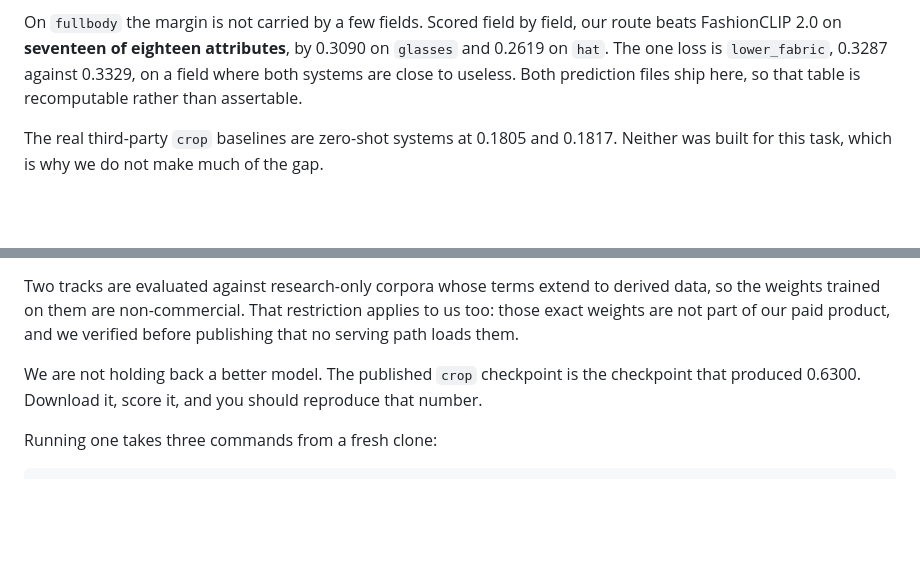
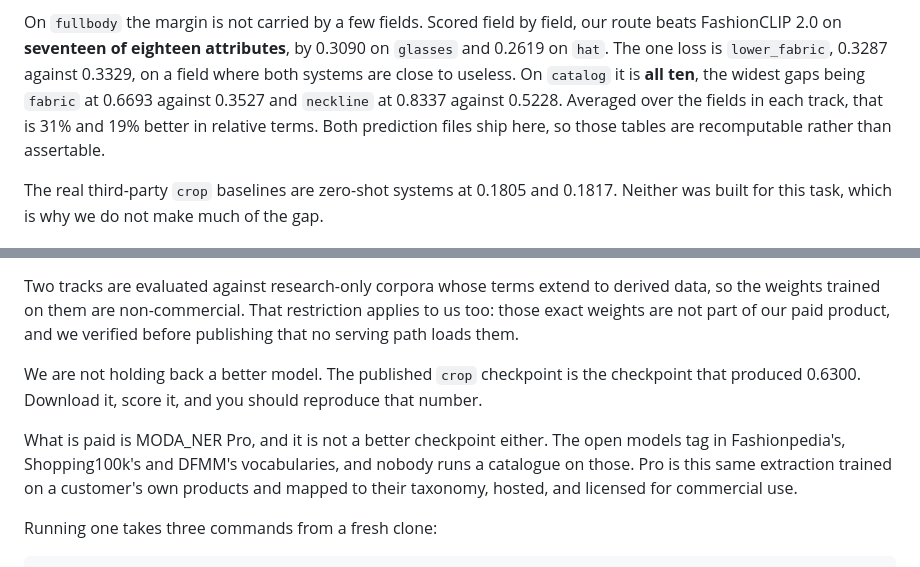
Before and after one commit to hopit-ai/Moda_ner, a Markdown page: blog/blog_post_2.md, 2 parts joined by grey strips. Drawn GitHub-style; blank space fills up the shorter version.

Commit message:
Blog 2: catalogue margin field by field, and what the paid tier actually is
Results had the fullbody 17-of-18 but not the catalogue equivalent, which is
the stronger of the two: all ten fields, +30.8% mean relative, widest on fabric
and neckline. Both now carry their average margin.

The releases section said we are not holding back a better model and then
stopped, leaving the obvious question unanswered. Answers it: Pro is not a
better checkpoint either -- the open models tag in the benchmarks' vocabularies
and nobody runs a catalogue on those. Matches the line now live on the org
profile, the benchmark page, the README and the HF org card.

````diff
--- a/blog/blog_post_2.md
+++ b/blog/blog_post_2.md
@@ -80,8 +80,10 @@ The `catalog` and `fullbody` comparator is FashionCLIP 2.0 with matched supervis
 On `fullbody` the margin is not carried by a few fields. Scored field by field, our route
 beats FashionCLIP 2.0 on **seventeen of eighteen attributes**, by 0.3090 on `glasses` and
 0.2619 on `hat`. The one loss is `lower_fabric`, 0.3287 against 0.3329, on a field where both
-systems are close to useless. Both prediction files ship here, so that table is recomputable
-rather than assertable.
+systems are close to useless. On `catalog` it is **all ten**, the widest gaps being `fabric`
+at 0.6693 against 0.3527 and `neckline` at 0.8337 against 0.5228. Averaged over the fields in
+each track, that is 31% and 19% better in relative terms. Both prediction files ship here, so
+those tables are recomputable rather than assertable.
 
 The real third-party `crop` baselines are zero-shot systems at 0.1805 and 0.1817. Neither was built for this task, which is why we do not make much of the gap.
 
@@ -203,6 +205,8 @@ Two tracks are evaluated against research-only corpora whose terms extend to der
 
 We are not holding back a better model. The published `crop` checkpoint is the checkpoint that produced 0.6300. Download it, score it, and you should reproduce that number.
 
+What is paid is MODA_NER Pro, and it is not a better checkpoint either. The open models tag in Fashionpedia's, Shopping100k's and DFMM's vocabularies, and nobody runs a catalogue on those. Pro is this same extraction trained on a customer's own products and mapped to their taxonomy, hosted, and licensed for commercial use.
+
 Running one takes three commands from a fresh clone:
 
 ```bash
````
